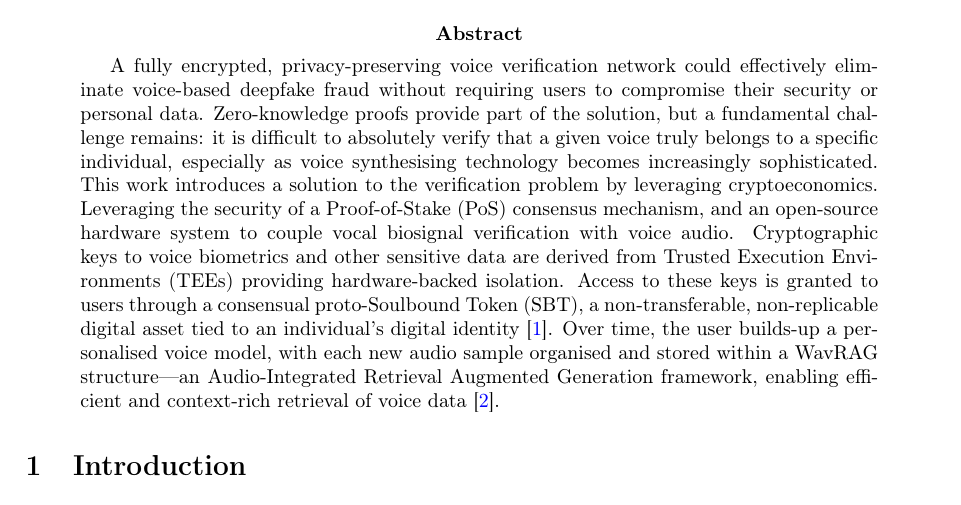
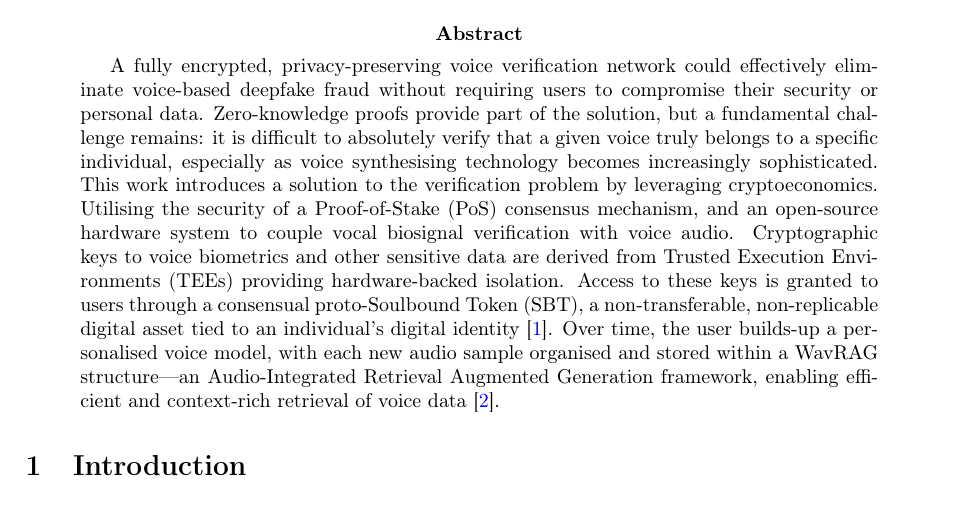
Before and after one commit to adamsongjam/songjam-lite-paper, a LaTeX paper (main.tex): part of page 1 of 9, cut so that both start at the same text. Compiled offline with pdfLaTeX.

Commit message:
Refine main.tex by replacing "Leveraging" with "Utilising" for improved clarity in the discussion of the PoS consensus mechanism and hardware integration.

```diff
--- a/main.tex
+++ b/main.tex
@@ -93,7 +93,7 @@
 A fully encrypted, privacy-preserving voice verification network could effectively eliminate voice-based deepfake fraud without requiring users to compromise their security or personal data.
 Zero-knowledge proofs provide part of the solution, but a fundamental challenge remains: it is difficult to absolutely verify that a given voice truly belongs to a specific individual, especially as voice synthesising technology becomes increasingly sophisticated.
 This work introduces a solution to the verification problem by leveraging cryptoeconomics.
-Leveraging the security of a Proof-of-Stake (PoS) consensus mechanism, and an open-source hardware system to couple vocal biosignal verification with voice audio.
+Utilising the security of a Proof-of-Stake (PoS) consensus mechanism, and an open-source hardware system to couple vocal biosignal verification with voice audio.
 Cryptographic keys to voice biometrics and other sensitive data are derived from Trusted Execution Environments (TEEs) providing hardware-backed isolation.
 Access to these keys is granted to users through a consensual proto-Soulbound Token (SBT), a non-transferable, non-replicable digital asset tied to an individual's digital identity \cite{buterin2022soulbound}.
 Over time, the user builds-up a personalised voice model, with each new audio sample organised and stored within a WavRAG structure---an Audio-Integrated Retrieval Augmented Generation framework, enabling efficient and context-rich retrieval of voice data \cite{chen2025wavrag}.
```
